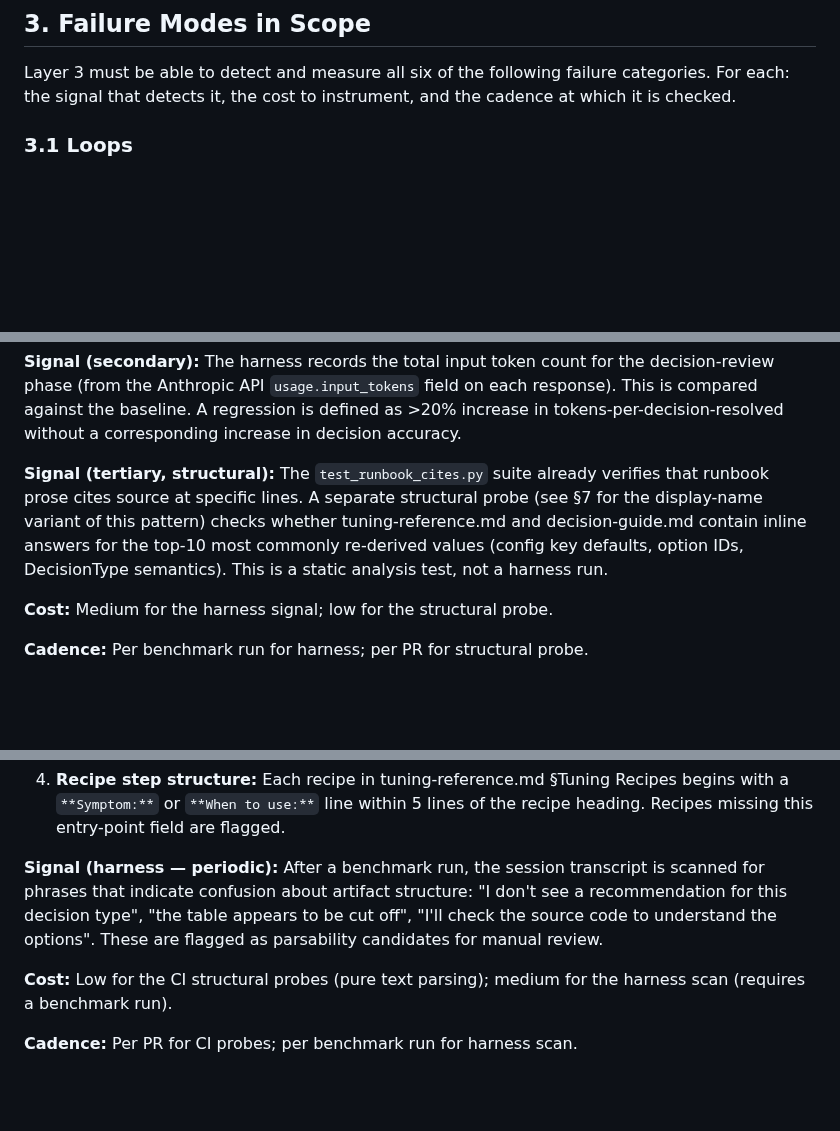
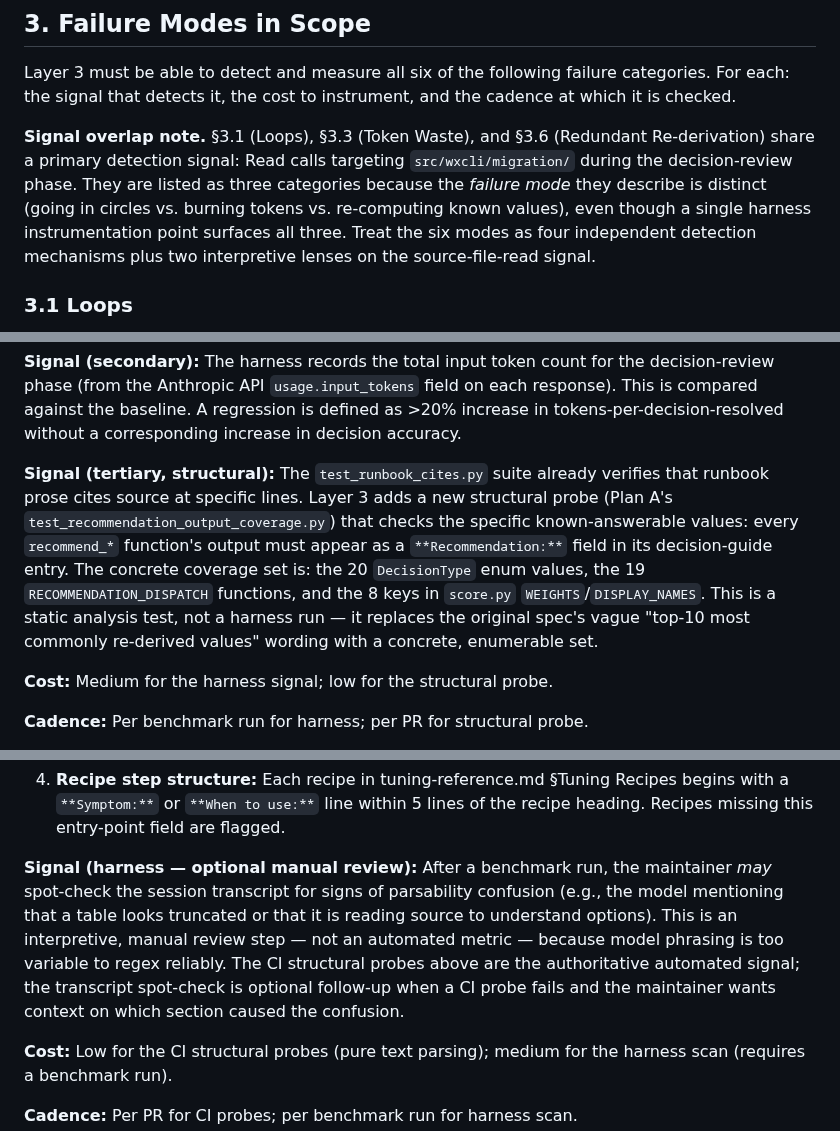
Before and after one commit to achobgood/wxops, a Markdown page: docs/plans/transferability-phase-3.md, 3 parts joined by grey strips. GitHub-like rendering; blank space fills up the shorter version.

Commit message:
docs(transferability): Layer 3 spec patches S-1/S-2/S-3
- §3 intro: note signal overlap between §3.1/§3.3/§3.6
- §3.3 tertiary: replace "top-10" placeholder with concrete coverage set
- §3.4 harness signal: demote phrase scan from metric to optional review

Co-Authored-By: Claude Sonnet 4.6 <noreply@anthropic.com>

```diff
--- a/docs/plans/transferability-phase-3.md
+++ b/docs/plans/transferability-phase-3.md
@@ -91,6 +91,15 @@ Layer 3 must be able to detect and measure all six of the following
 failure categories. For each: the signal that detects it, the cost to
 instrument, and the cadence at which it is checked.
 
+**Signal overlap note.** §3.1 (Loops), §3.3 (Token Waste), and §3.6
+(Redundant Re-derivation) share a primary detection signal: Read calls
+targeting `src/wxcli/migration/` during the decision-review phase. They
+are listed as three categories because the *failure mode* they describe
+is distinct (going in circles vs. burning tokens vs. re-computing known
+values), even though a single harness instrumentation point surfaces
+all three. Treat the six modes as four independent detection mechanisms
+plus two interpretive lenses on the source-file-read signal.
+
 ### 3.1 Loops
 
 **Definition:** Claude Code re-runs the same pipeline stage, re-reads
@@ -176,12 +185,16 @@ regression is defined as >20% increase in tokens-per-decision-resolved
 without a corresponding increase in decision accuracy.
 
 **Signal (tertiary, structural):** The `test_runbook_cites.py` suite
-already verifies that runbook prose cites source at specific lines. A
-separate structural probe (see §7 for the display-name variant of this
-pattern) checks whether tuning-reference.md and decision-guide.md
-contain inline answers for the top-10 most commonly re-derived values
-(config key defaults, option IDs, DecisionType semantics). This is a
-static analysis test, not a harness run.
+already verifies that runbook prose cites source at specific lines.
+Layer 3 adds a new structural probe (Plan A's
+`test_recommendation_output_coverage.py`) that checks the specific
+known-answerable values: every `recommend_*` function's output must
+appear as a `**Recommendation:**` field in its decision-guide entry.
+The concrete coverage set is: the 20 `DecisionType` enum values, the
+19 `RECOMMENDATION_DISPATCH` functions, and the 8 keys in `score.py`
+`WEIGHTS`/`DISPLAY_NAMES`. This is a static analysis test, not a
+harness run — it replaces the original spec's vague "top-10 most
+commonly re-derived values" wording with a concrete, enumerable set.
 
 **Cost:** Medium for the harness signal; low for the structural probe.
 
@@ -226,11 +239,15 @@ three runbook files:
    line within 5 lines of the recipe heading. Recipes missing this
    entry-point field are flagged.
 
-**Signal (harness — periodic):** After a benchmark run, the session
-transcript is scanned for phrases that indicate confusion about artifact
-structure: "I don't see a recommendation for this decision type", "the
-table appears to be cut off", "I'll check the source code to understand
-the options". These are flagged as parsability candidates for manual review.
+**Signal (harness — optional manual review):** After a benchmark run,
+the maintainer *may* spot-check the session transcript for signs of
+parsability confusion (e.g., the model mentioning that a table looks
+truncated or that it is reading source to understand options). This
+is an interpretive, manual review step — not an automated metric —
+because model phrasing is too variable to regex reliably. The CI
+structural probes above are the authoritative automated signal; the
+transcript spot-check is optional follow-up when a CI probe fails and
+the maintainer wants context on which section caused the confusion.
 
 **Cost:** Low for the CI structural probes (pure text parsing); medium
 for the harness scan (requires a benchmark run).
```
